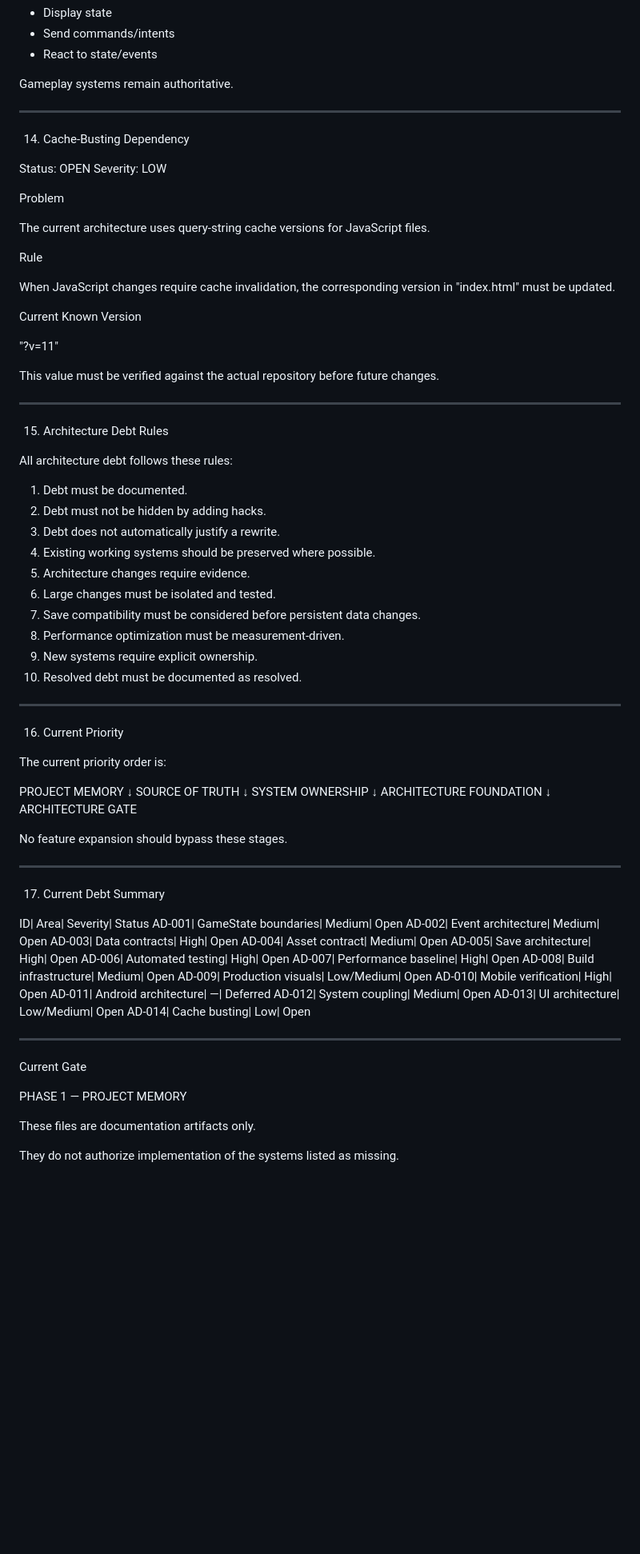
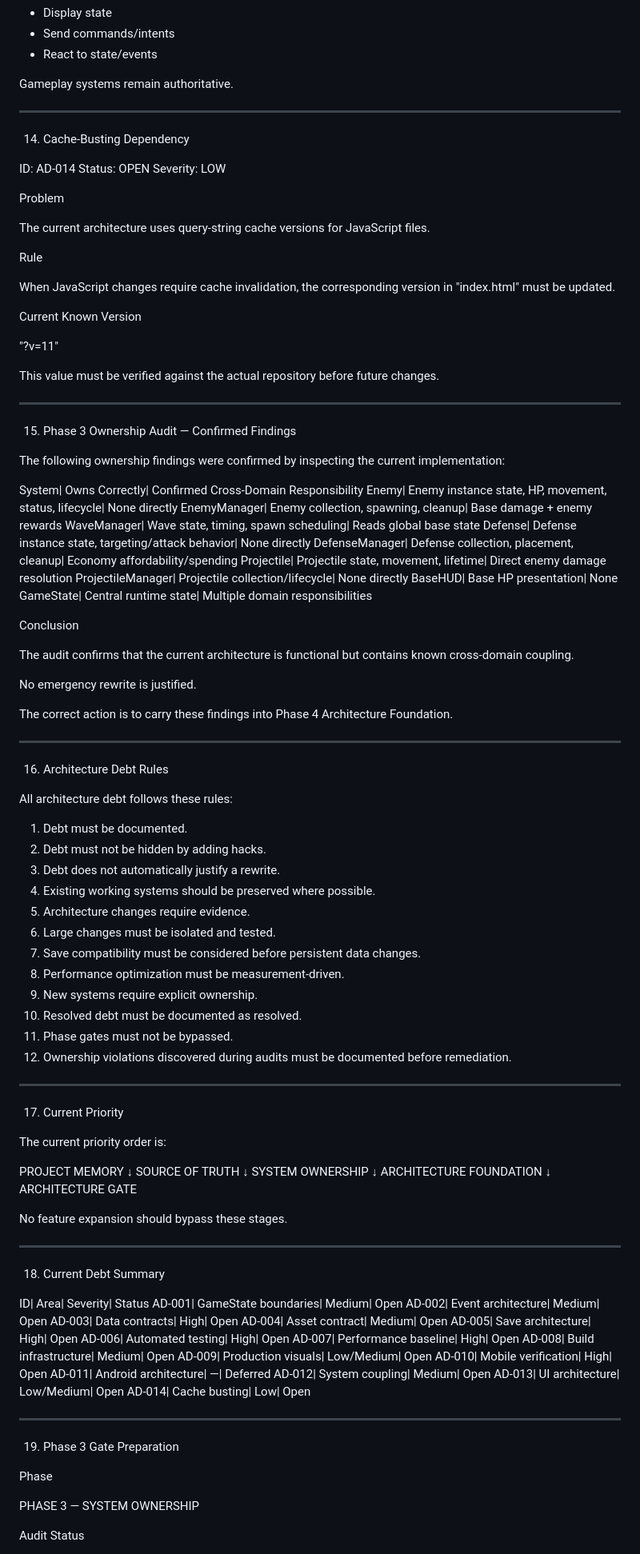
Before and after one commit to khalilbrda-arch/Infinity_depths, a Markdown page: ARCHITECTURE_DEBT.md, the part around one of its changes. Shown at 80% size. GitHub-like rendering; blank space fills up the shorter version.

```diff
--- a/ARCHITECTURE_DEBT.md
+++ b/ARCHITECTURE_DEBT.md
@@ -390,6 +469,7 @@ Gameplay systems remain authoritative.
 
 14. Cache-Busting Dependency
 
+ID: AD-014
 Status: OPEN
 Severity: LOW
 
@@ -409,7 +489,32 @@ This value must be verified against the actual repository before future changes.
 
 ---
 
-15. Architecture Debt Rules
+15. Phase 3 Ownership Audit — Confirmed Findings
+
+The following ownership findings were confirmed by inspecting the current implementation:
+
+System| Owns Correctly| Confirmed Cross-Domain Responsibility
+Enemy| Enemy instance state, HP, movement, status, lifecycle| None directly
+EnemyManager| Enemy collection, spawning, cleanup| Base damage + enemy rewards
+WaveManager| Wave state, timing, spawn scheduling| Reads global base state
+Defense| Defense instance state, targeting/attack behavior| None directly
+DefenseManager| Defense collection, placement, cleanup| Economy affordability/spending
+Projectile| Projectile state, movement, lifetime| Direct enemy damage resolution
+ProjectileManager| Projectile collection/lifecycle| None directly
+BaseHUD| Base HP presentation| None
+GameState| Central runtime state| Multiple domain responsibilities
+
+Conclusion
+
+The audit confirms that the current architecture is functional but contains known cross-domain coupling.
+
+No emergency rewrite is justified.
+
+The correct action is to carry these findings into Phase 4 Architecture Foundation.
+
+---
+
+16. Architecture Debt Rules
 
 All architecture debt follows these rules:
 
@@ -423,10 +528,12 @@ All architecture debt follows these rules:
 8. Performance optimization must be measurement-driven.
 9. New systems require explicit ownership.
 10. Resolved debt must be documented as resolved.
+11. Phase gates must not be bypassed.
+12. Ownership violations discovered during audits must be documented before remediation.
 
 ---
 
-16. Current Priority
+17. Current Priority
 
 The current priority order is:
 
@@ -444,7 +551,7 @@ No feature expansion should bypass these stages.
 
 ---
 
-17. Current Debt Summary
+18. Current Debt Summary
 
 ID| Area| Severity| Status
 AD-001| GameState boundaries| Medium| Open
@@ -464,11 +571,11 @@ AD-014| Cache busting| Low| Open
 
 ---
 
-Current Gate
+19. Phase 3 Gate Preparation
 
-PHASE 1 — PROJECT MEMORY
+Phase
 
-These files are documentation artifacts only.
+PHASE 3 — SYSTEM OWNERSHIP
 
-They do not authorize implementation of the systems listed as missing.
+Audit Status
 
```
Also changed, not shown: other parts of ARCHITECTURE_DEBT.md (+162 -6 lines).
